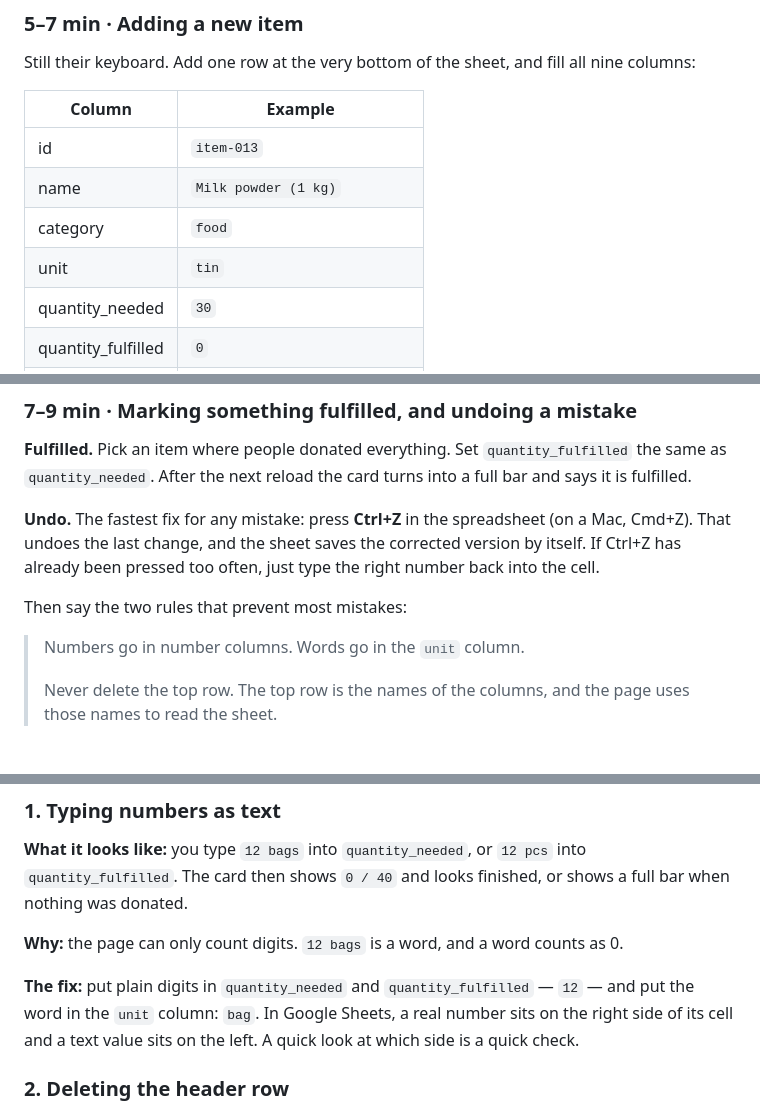
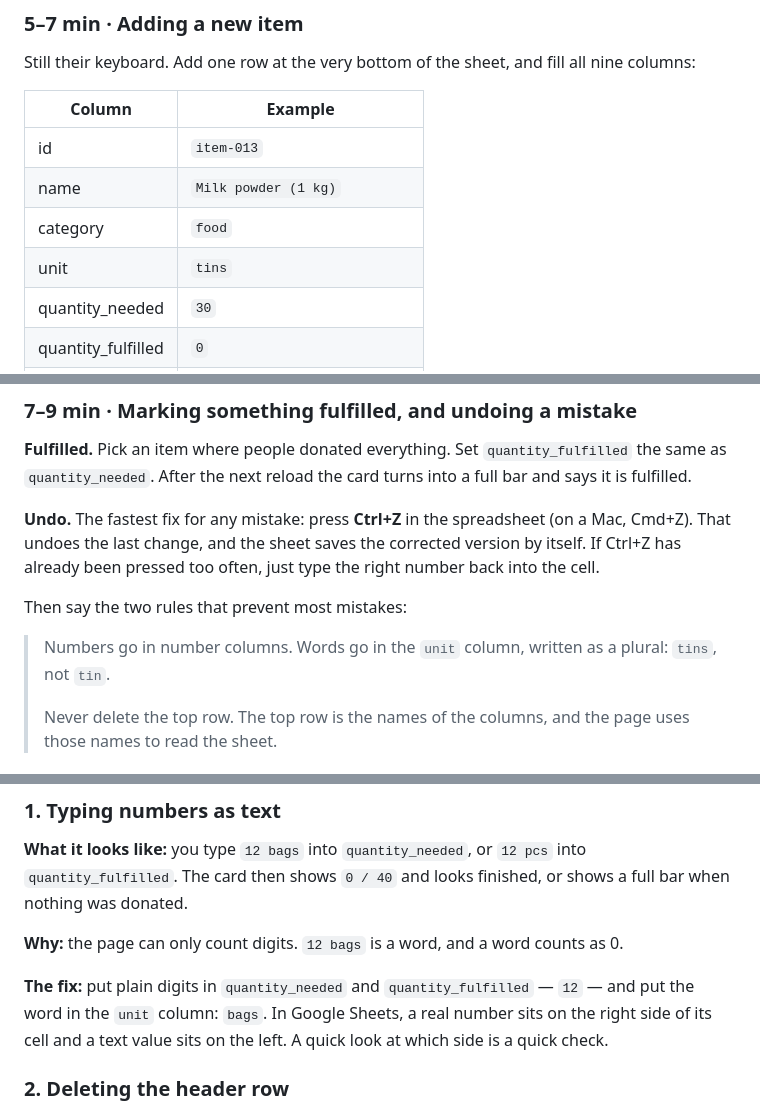
Before and after one commit to demons00041-bit/triniti-donation-wishlist, a Markdown page: docs/CARETAKER-GUIDE.md, 3 parts joined by grey strips. GitHub-like rendering.

Commit message:
Docs: teach the unit column as a plural
The page prints the unit verbatim after the number, so the guides' own
examples ('bag', 'tin') would have produced '12 of 40 bag donated'. Sample
data already uses plurals, which is why the demo page reads correctly; only
the caretaker-facing examples disagreed with it.

Both guides now say to write the plural and why. No code change.

```diff
--- a/docs/CARETAKER-GUIDE.md
+++ b/docs/CARETAKER-GUIDE.md
@@ -76,7 +76,7 @@ Still their keyboard. Add one row at the very bottom of the sheet, and fill all
 | id | `item-013` |
 | name | `Milk powder (1 kg)` |
 | category | `food` |
-| unit | `tin` |
+| unit | `tins` |
 | quantity_needed | `30` |
 | quantity_fulfilled | `0` |
 | urgent | `no` |
@@ -96,7 +96,7 @@ Two warnings while they type:
 
 Then say the two rules that prevent most mistakes:
 
-> Numbers go in number columns. Words go in the `unit` column.
+> Numbers go in number columns. Words go in the `unit` column, written as a plural: `tins`, not `tin`.
 >
 > Never delete the top row. The top row is the names of the columns, and the page uses those names to read the sheet.
 
@@ -124,7 +124,7 @@ Say:
 
 **Why:** the page can only count digits. `12 bags` is a word, and a word counts as 0.
 
-**The fix:** put plain digits in `quantity_needed` and `quantity_fulfilled` — `12` — and put the word in the `unit` column: `bag`. In Google Sheets, a real number sits on the right side of its cell and a text value sits on the left. A quick look at which side is a quick check.
+**The fix:** put plain digits in `quantity_needed` and `quantity_fulfilled` — `12` — and put the word in the `unit` column: `bags`. In Google Sheets, a real number sits on the right side of its cell and a text value sits on the left. A quick look at which side is a quick check.
 
 ### 2. Deleting the header row
 
```
Also changed, not shown: docs/SHEET-SETUP.md (+1 -1 lines).
